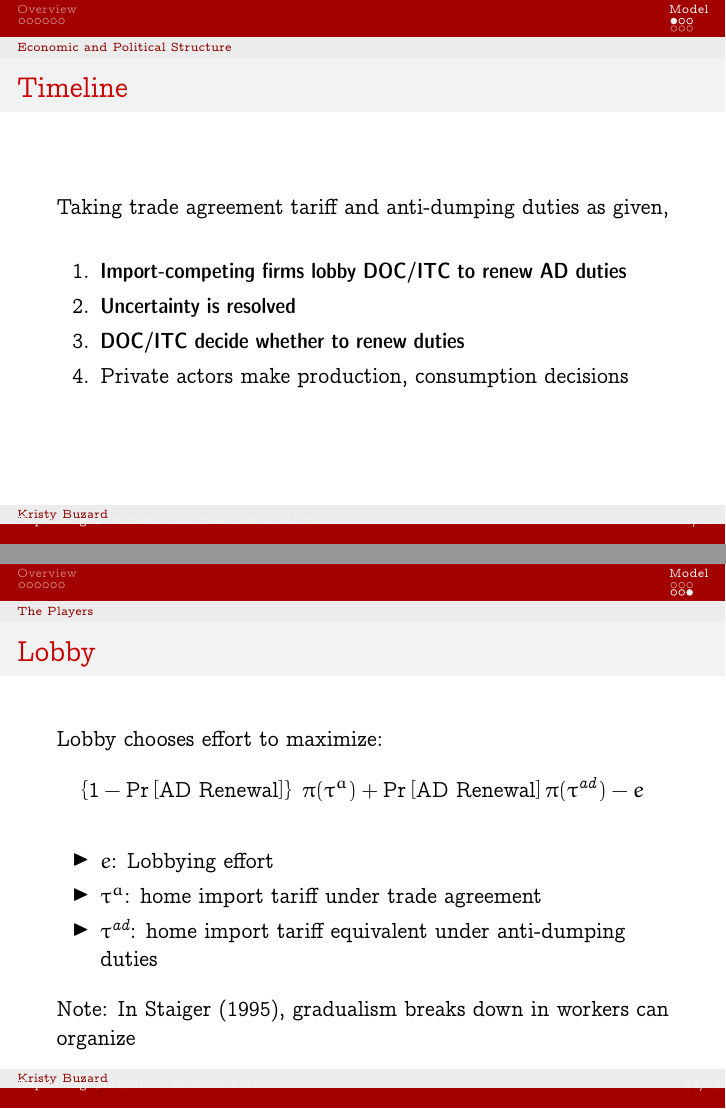
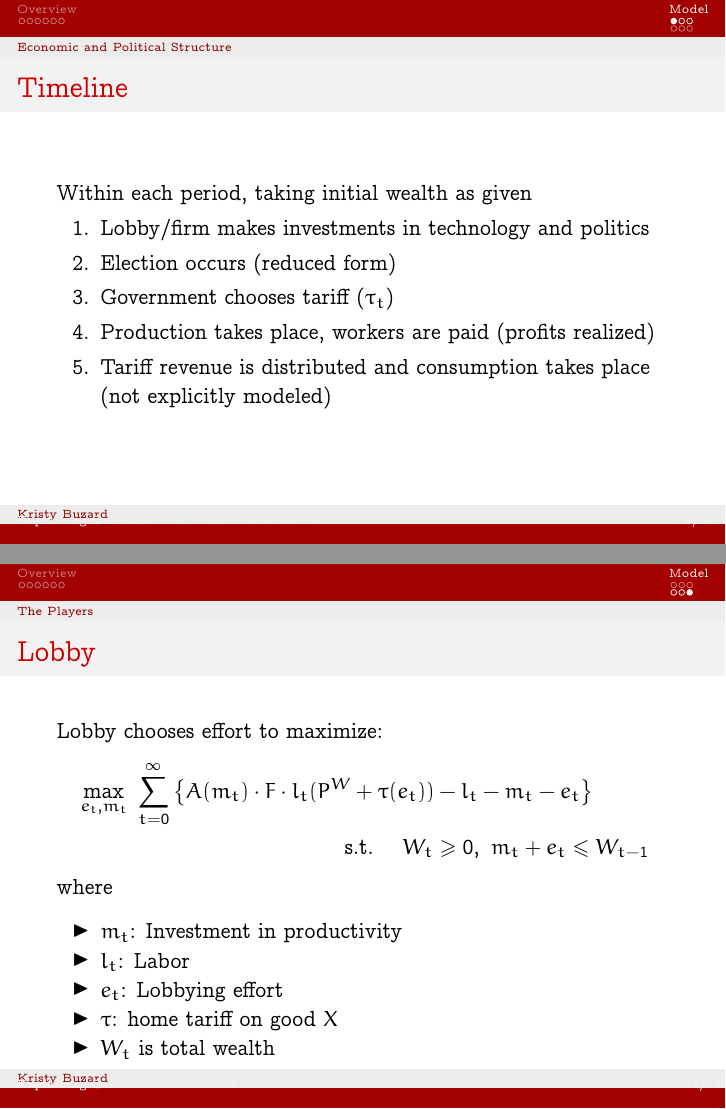
Before and after one commit to kbuzard-SU/gradualism, LaTeX slides (presentation.tex): pages 8 and 13 of 13, joined at a grey line. Compiled offline with pdfLaTeX.

Commit message:
update presentation for jr. lunch

```diff
--- a/presentation.tex
+++ b/presentation.tex
@@ -173,13 +175,14 @@ The
 \begin{frame}{Timeline}
 \pause
 
-Taking trade agreement tariff and anti-dumping duties as given,
+Within each period, taking initial wealth as given
 \pause
 \begin{enumerate}[<+->]
-	\item \textbf{Import-competing firms lobby DOC/ITC to renew AD duties}
-	\item \textbf{Uncertainty is resolved}
-	\item \textbf{DOC/ITC decide whether to renew duties}
-	\item Private actors make production, consumption decisions
+	\item Lobby/firm makes investments in technology and politics
+	\item Election occurs (reduced form)
+	\item Government chooses tariff ($\tau_t$)
+	\item Production takes place, workers are paid (profits realized)
+	\item Tariff revenue is distributed and consumption takes place (not explicitly modeled)
 \end{enumerate}
 \end{frame}
 
@@ -284,20 +292,21 @@ Decision determined by complex process. Reduced form:
 \vskip.2in
 \pause
 Lobby chooses effort to maximize:
-\[
-  \left\{1-\Pr\left[ \text{AD Renewal}\right]\right\} \ \pi(\tau^a) + \Pr\left[ \text{AD Renewal} \right]  \pi(\tau^{\mathit{ad}})  - e
-\]
+\begin{multline*}
+  \max_{e_t,m_t} \ \sum_{t=0}^\infty \left\{ A(m_t) \cdot F \cdot l_t(P^W + \tau(e_t)) - l_t - m_t - e_t \right\} \\ \hskip.2in \text{s.t.} \hskip.2in W_t \geq 0, \ m_t + e_t \leq W_{t-1}
+\end{multline*}
+where
 
 \vskip.1in
 \pause
 \begin{itemize}[<+->]
-	\item $e$: Lobbying effort
-	\item $\tau^a$: home import tariff under trade agreement
-	\item $\tau^{\textit{ad}}$: home import tariff equivalent under anti-dumping duties
+	\item $m_t$: Investment in productivity
+	\item $l_t$: Labor
+	\item $e_t$: Lobbying effort
+	\item $\tau$: home tariff on good $X$
+	\item $W_t$ is total wealth
 \end{itemize}
 
-\vskip.1in
-Note: In Staiger (1995), gradualism breaks down in workers can organize
 
 \end{frame}
 
```
Also changed, not shown: presentation.pdf, presentation.tex (47 more changed lines).
